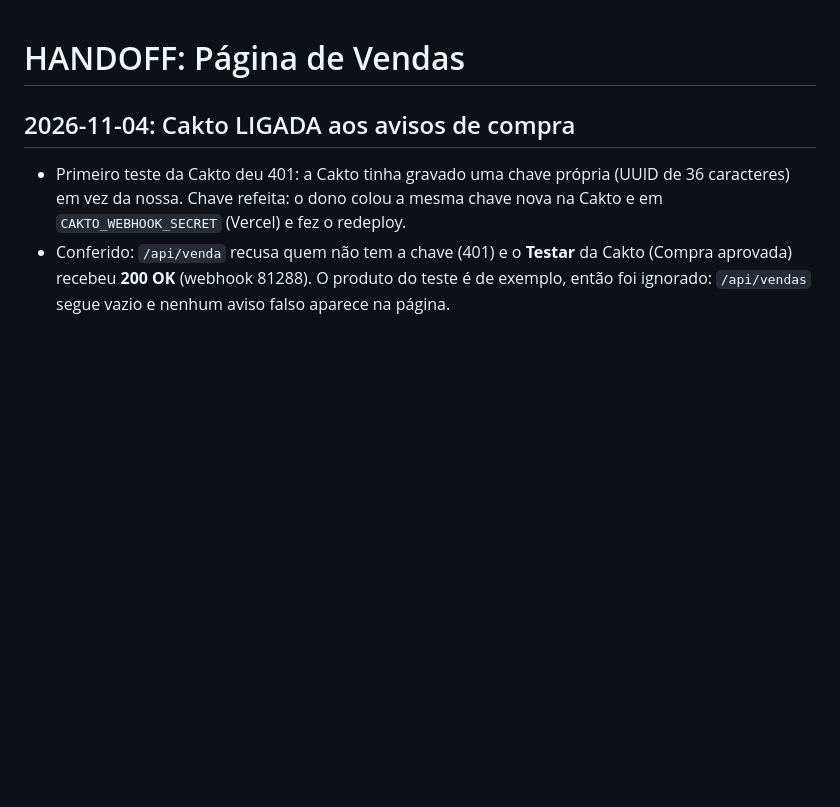
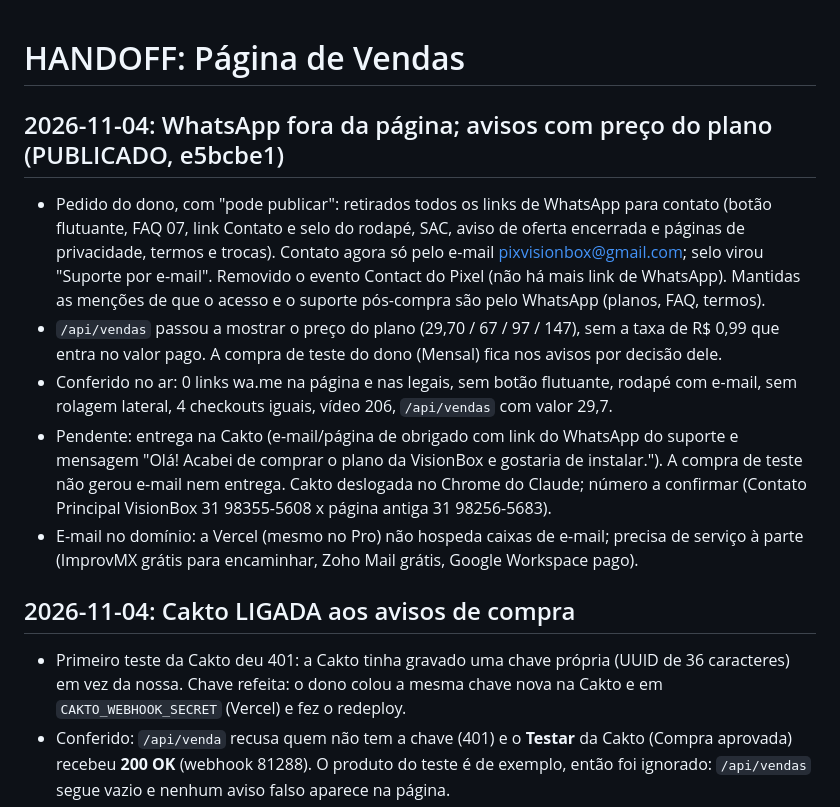
Before and after one commit to visionboxtv/pagina-de-vendas, a Markdown page: HANDOFF.md, the part around the change. Rendered like a GitHub page; blank space fills up the shorter version.

Commit message:
HANDOFF: WhatsApp fora da página e pendência da entrega na Cakto
Co-Authored-By: Claude Opus 5.5 <noreply@anthropic.com>

```diff
--- a/HANDOFF.md
+++ b/HANDOFF.md
@@ -1,4 +1,11 @@
 # HANDOFF: Página de Vendas
+
+## 2026-11-04: WhatsApp fora da página; avisos com preço do plano (PUBLICADO, e5bcbe1)
+- Pedido do dono, com "pode publicar": retirados todos os links de WhatsApp para contato (botão flutuante, FAQ 07, link Contato e selo do rodapé, SAC, aviso de oferta encerrada e páginas de privacidade, termos e trocas). Contato agora só pelo e-mail pixvisionbox@gmail.com; selo virou "Suporte por e-mail". Removido o evento Contact do Pixel (não há mais link de WhatsApp). Mantidas as menções de que o acesso e o suporte pós-compra são pelo WhatsApp (planos, FAQ, termos).
+- `/api/vendas` passou a mostrar o preço do plano (29,70 / 67 / 97 / 147), sem a taxa de R$ 0,99 que entra no valor pago. A compra de teste do dono (Mensal) fica nos avisos por decisão dele.
+- Conferido no ar: 0 links wa.me na página e nas legais, sem botão flutuante, rodapé com e-mail, sem rolagem lateral, 4 checkouts iguais, vídeo 206, `/api/vendas` com valor 29,7.
+- Pendente: entrega na Cakto (e-mail/página de obrigado com link do WhatsApp do suporte e mensagem "Olá! Acabei de comprar o plano <Plano> da VisionBox e gostaria de instalar."). A compra de teste não gerou e-mail nem entrega. Cakto deslogada no Chrome do Claude; número a confirmar (Contato Principal VisionBox 31 98355-5608 x página antiga 31 98256-5683).
+- E-mail no domínio: a Vercel (mesmo no Pro) não hospeda caixas de e-mail; precisa de serviço à parte (ImprovMX grátis para encaminhar, Zoho Mail grátis, Google Workspace pago).
 
 ## 2026-11-04: Cakto LIGADA aos avisos de compra
 - Primeiro teste da Cakto deu 401: a Cakto tinha gravado uma chave própria (UUID de 36 caracteres) em vez da nossa. Chave refeita: o dono colou a mesma chave nova na Cakto e em `CAKTO_WEBHOOK_SECRET` (Vercel) e fez o redeploy.
```
